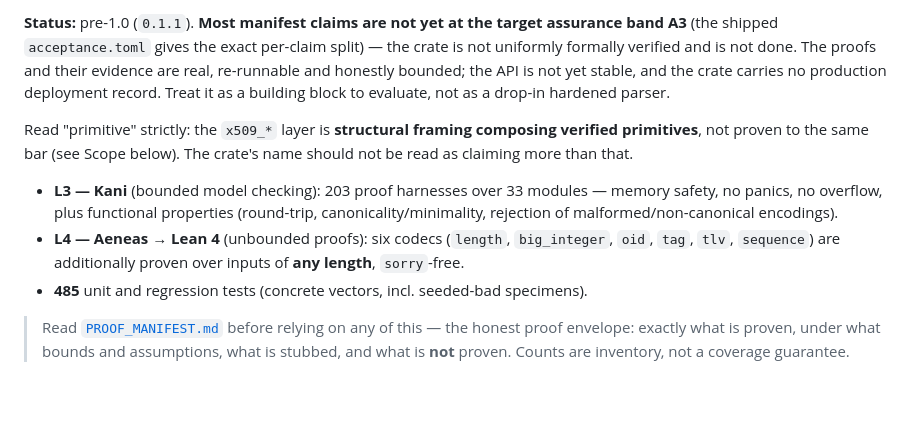
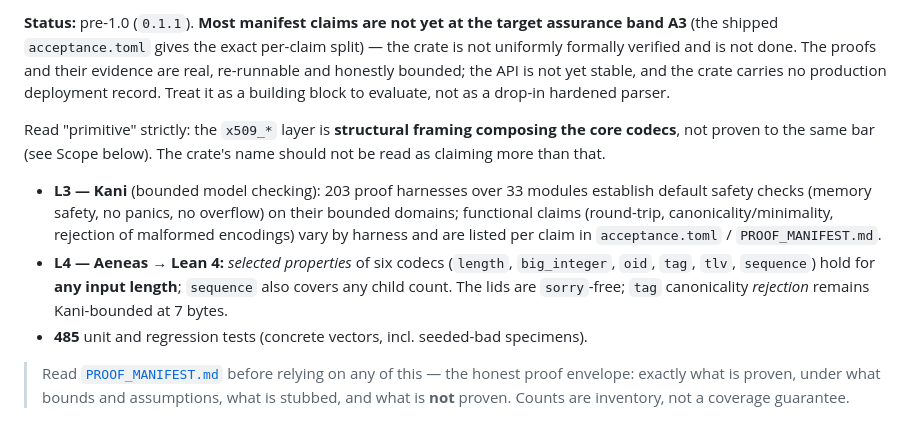
Before and after one commit to ivmat/rs-verified-der, a Markdown page: der-verified/README.md, the part around one of its changes. Drawn GitHub-style; blank space fills up the shorter version.

```diff
--- a/der-verified/README.md
+++ b/der-verified/README.md
@@ -11,15 +11,17 @@ verified and is not done. The proofs and their evidence are real, re-runnable an
 the API is not yet stable, and the crate carries no production deployment record. Treat it as a
 building block to evaluate, not as a drop-in hardened parser.
 
-Read "primitive" strictly: the `x509_*` layer is **structural framing composing verified
-primitives**, not proven to the same bar (see Scope below). The crate's name should not be read as
-claiming more than that.
+Read "primitive" strictly: the `x509_*` layer is **structural framing composing the core codecs**,
+not proven to the same bar (see Scope below). The crate's name should not be read as claiming more
+than that.
 
-- **L3 — Kani** (bounded model checking): 203 proof harnesses over 33 modules — memory safety, no
-  panics, no overflow, plus functional properties (round-trip, canonicality/minimality, rejection of
-  malformed/non-canonical encodings).
-- **L4 — Aeneas → Lean 4** (unbounded proofs): six codecs (`length`, `big_integer`, `oid`, `tag`,
-  `tlv`, `sequence`) are additionally proven over inputs of **any length**, `sorry`-free.
+- **L3 — Kani** (bounded model checking): 203 proof harnesses over 33 modules establish default
+  safety checks (memory safety, no panics, no overflow) on their bounded domains; functional claims
+  (round-trip, canonicality/minimality, rejection of malformed encodings) vary by harness and are
+  listed per claim in `acceptance.toml` / `PROOF_MANIFEST.md`.
+- **L4 — Aeneas → Lean 4:** *selected properties* of six codecs (`length`, `big_integer`, `oid`,
+  `tag`, `tlv`, `sequence`) hold for **any input length**; `sequence` also covers any child count.
+  The lids are `sorry`-free; `tag` canonicality *rejection* remains Kani-bounded at 7 bytes.
 - **485** unit and regression tests (concrete vectors, incl. seeded-bad specimens).
 
 > Read [`PROOF_MANIFEST.md`](https://github.com/ivmat/rs-verified-der/blob/main/PROOF_MANIFEST.md)
```
Also changed, not shown: other parts of der-verified/README.md (+26 -9 lines), README.md (+6 -3 lines).
